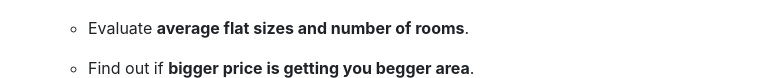
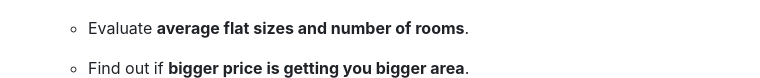
Before and after one commit to gr1dsan/KaunoFlats_Data_Analisys_Project, a Markdown page: README.md, the part around the change. Drawn GitHub-style.

```diff
--- a/README.md
+++ b/README.md
@@ -43,7 +43,7 @@
   ![Average_crime_bar](readme_pics/Average_crime_num.png)
 
   - Evaluate **average flat sizes and number of rooms**.
-  - Find out if **bigger price is getting you begger area**.
+  - Find out if **bigger price is getting you bigger area**.
   ![Price-area_bar](readme_pics/Price-area_comp.png)
 
   - Understand if **expensive disctricts are safer**.
```
